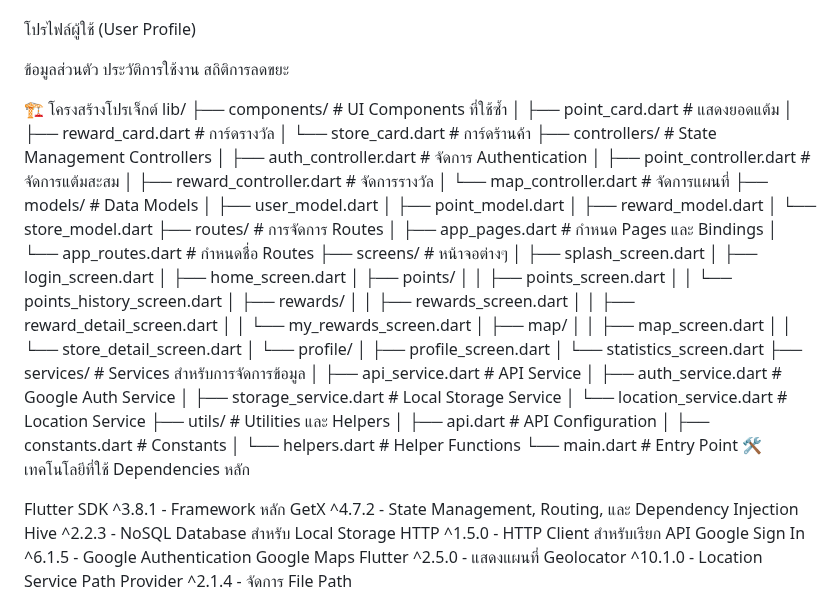
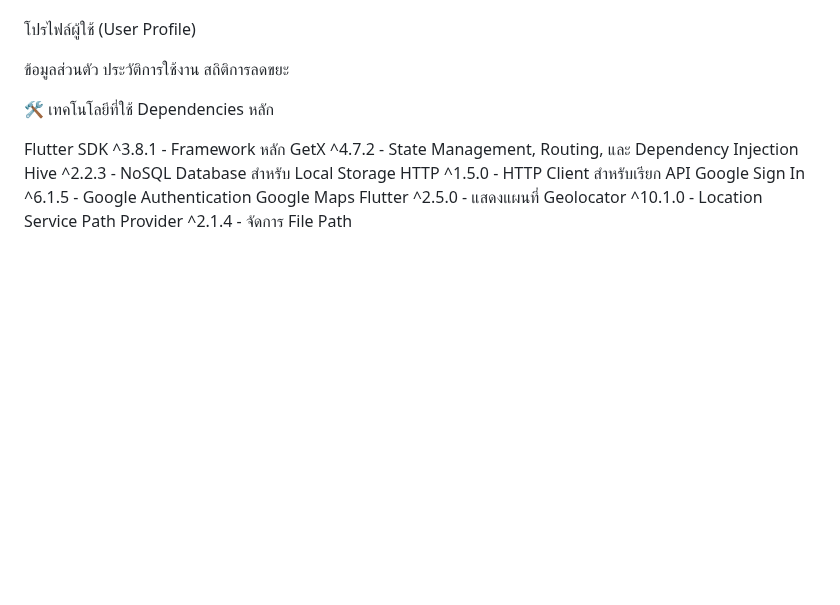
Before and after one commit to SirimongkolMannubut/flutter_GreenPoint, a Markdown page: README.md, the part around the change. Rendered like a GitHub page; blank space fills up the shorter version.

```diff
--- a/README.md
+++ b/README.md
@@ -44,54 +44,6 @@ Authentication System
 ประวัติการใช้งาน
 สถิติการลดขยะ
 
-
-
-🏗️ โครงสร้างโปรเจ็กต์
-lib/
-├── components/          # UI Components ที่ใช้ซ้ำ
-│   ├── point_card.dart      # แสดงยอดแต้ม
-│   ├── reward_card.dart     # การ์ดรางวัล
-│   └── store_card.dart      # การ์ดร้านค้า
-├── controllers/         # State Management Controllers
-│   ├── auth_controller.dart      # จัดการ Authentication
-│   ├── point_controller.dart     # จัดการแต้มสะสม
-│   ├── reward_controller.dart    # จัดการรางวัล
-│   └── map_controller.dart       # จัดการแผนที่
-├── models/              # Data Models
-│   ├── user_model.dart
-│   ├── point_model.dart
-│   ├── reward_model.dart
-│   └── store_model.dart
-├── routes/              # การจัดการ Routes
-│   ├── app_pages.dart       # กำหนด Pages และ Bindings
-│   └── app_routes.dart      # กำหนดชื่อ Routes
-├── screens/             # หน้าจอต่างๆ
-│   ├── splash_screen.dart
-│   ├── login_screen.dart
-│   ├── home_screen.dart
-│   ├── points/
-│   │   ├── points_screen.dart
-│   │   └── points_history_screen.dart
-│   ├── rewards/
-│   │   ├── rewards_screen.dart
-│   │   ├── reward_detail_screen.dart
-│   │   └── my_rewards_screen.dart
-│   ├── map/
-│   │   ├── map_screen.dart
-│   │   └── store_detail_screen.dart
-│   └── profile/
-│       ├── profile_screen.dart
-│       └── statistics_screen.dart
-├── services/            # Services สำหรับการจัดการข้อมูล
-│   ├── api_service.dart         # API Service
-│   ├── auth_service.dart        # Google Auth Service
-│   ├── storage_service.dart     # Local Storage Service
-│   └── location_service.dart    # Location Service
-├── utils/               # Utilities และ Helpers
-│   ├── api.dart             # API Configuration
-│   ├── constants.dart       # Constants
-│   └── helpers.dart         # Helper Functions
-└── main.dart            # Entry Point
 🛠️ เทคโนโลยีที่ใช้
 Dependencies หลัก
 
```
